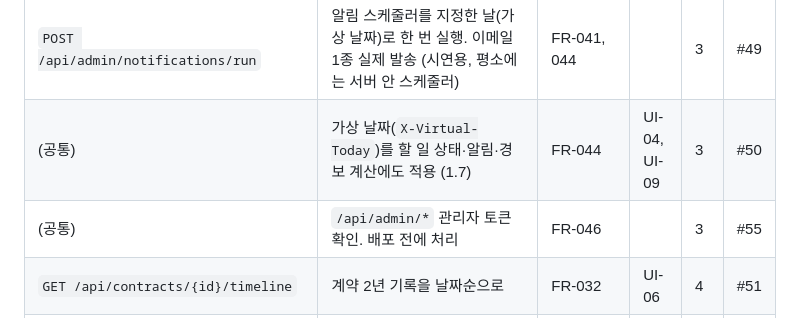
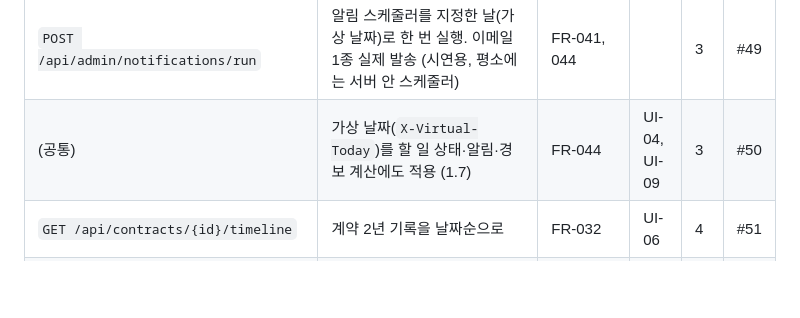
Before and after one commit to polopy07/jeonse_companion, a Markdown page: docs/api/API_명세.md, the part around the change. Rendered like a GitHub page; blank space fills up the shorter version.

Commit message:
docs: API 명세 할 일 목록에서 끝난 관리자 토큰(#55) 빼기 (#35에서 구현, 2.1에 반영)
Co-Authored-By: Claude Opus 5.5 <noreply@anthropic.com>

```diff
--- a/docs/api/API_명세.md
+++ b/docs/api/API_명세.md
@@ -169,7 +169,6 @@ GitHub 이슈와 마일스톤(2주차·3주차·4주차)으로 진행을 관리
 | `POST /api/contracts/{id}/move` | 갈아타기: 다음 집 날짜·보증금·계약금 → 자금 틈, 전입 순서 경고 (저장) | FR-025~028 | UI-07 | 3 | #48 |
 | `POST /api/admin/notifications/run` | 알림 스케줄러를 지정한 날(가상 날짜)로 한 번 실행. 이메일 1종 실제 발송 (시연용, 평소에는 서버 안 스케줄러) | FR-041, 044 | | 3 | #49 |
 | (공통) | 가상 날짜(`X-Virtual-Today`)를 할 일 상태·알림·경보 계산에도 적용 (1.7) | FR-044 | UI-04, UI-09 | 3 | #50 |
-| (공통) | `/api/admin/*` 관리자 토큰 확인. 배포 전에 처리 | FR-046 | | 3 | #55 |
 | `GET /api/contracts/{id}/timeline` | 계약 2년 기록을 날짜순으로 | FR-032 | UI-06 | 4 | #51 |
 | `GET /api/contracts/{id}/return-guide` | 반환 대응 단계, 청구 서류 대조 | FR-024, 034~035 | UI-08 | 4 | #52 |
 | `GET /api/contracts/{id}/alerts/latest` | 최근 역전세 경보 단계·계산 근거·기준일 | FR-036~038 | UI-09 | 4 | #53 |
```
